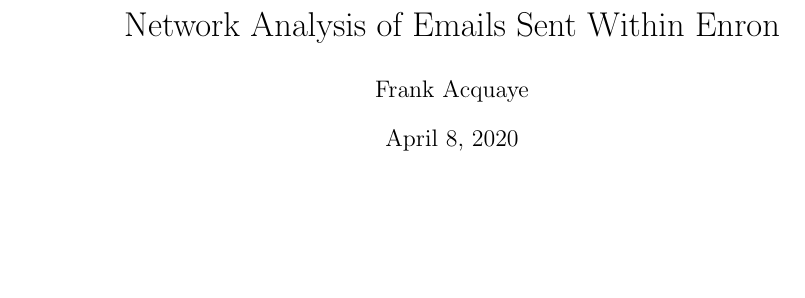
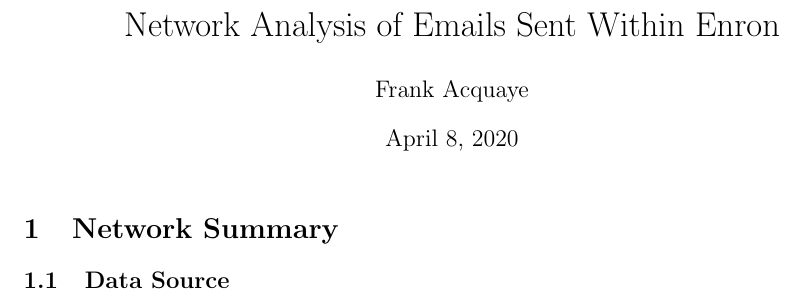
Before and after one commit to acquayefrank/na-enron-emails, a LaTeX document (report/Enron_Emails_Network_Analysis_Report-Frank_Acquaye.tex): part of the page, cut so that both start at the same text, the shorter picture padded with empty space. Compiled offline with pdfLaTeX.

Commit message:
Started writing report of network analysis

```diff
--- a/report/Enron_Emails_Network_Analysis_Report-Frank_Acquaye.tex
+++ b/report/Enron_Emails_Network_Analysis_Report-Frank_Acquaye.tex
@@ -18,8 +18,9 @@
 
 	\begin{document}
 	\maketitle
-	%\section{}
-	%\subsection{}
+
+	\section{Network Summary}
+	\subsection{Data Source}
 
 
 
```
Also changed, not shown: report/Enron_Emails_Network_Analysis_Report-Frank_Acquaye.pdf, report/images/degree-distribution.png (added), report/images/na-ee-graph-final.png (added), report/images/w-degree-distribution.png (added).
